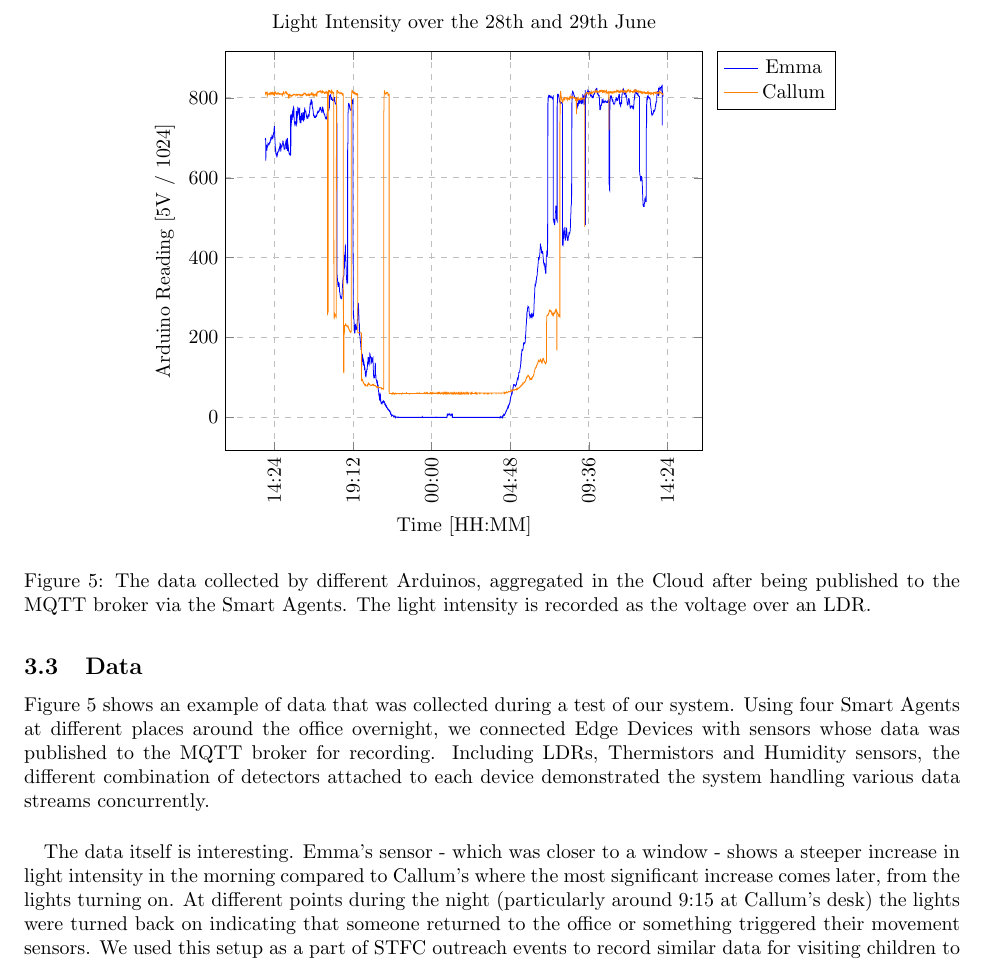
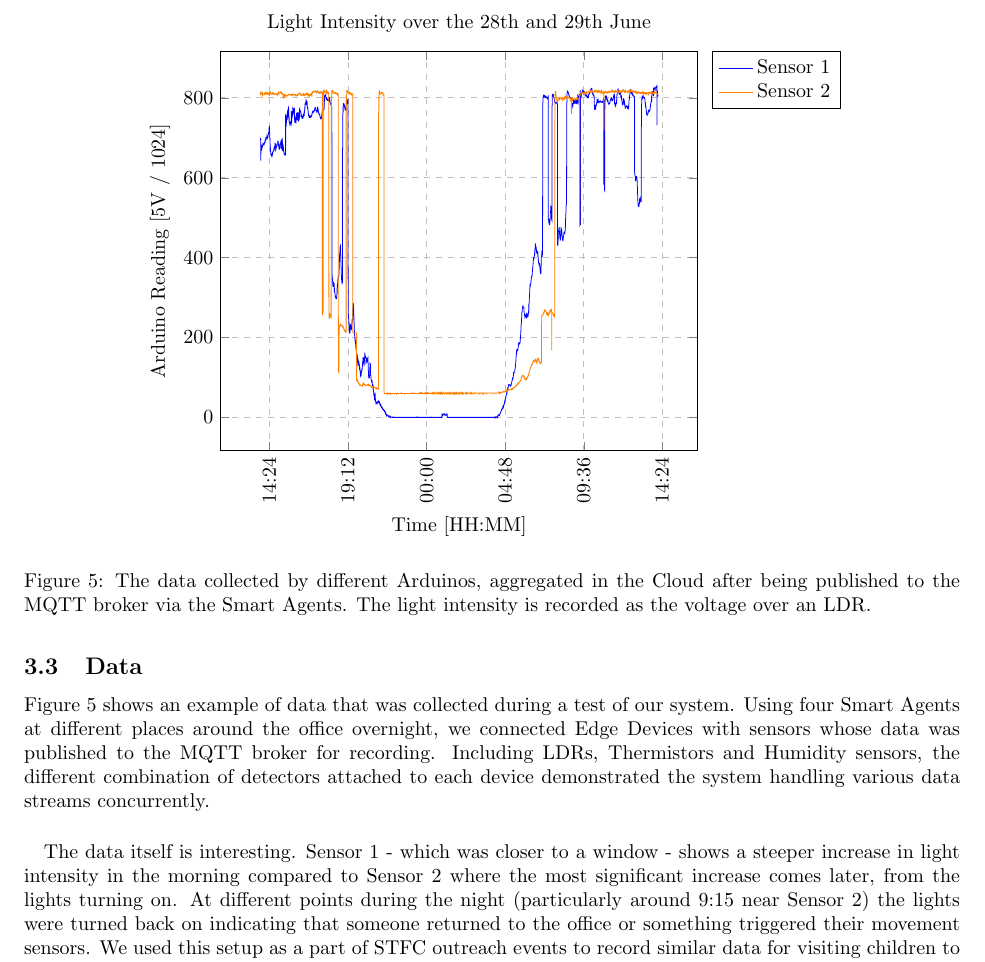
Before and after one commit to etattershall/internet-of-thingies, a LaTeX document (Development/Report/main.tex, which reads Development/Report/sections/implemenation.tex): part of page 7 of 9, cut so that both start at the same text. Compiled offline with pdfLaTeX.

Commit message:
Emma/Callum -> Sensor 1, Sensor 2

```diff
--- a/Development/Report/sections/implemenation.tex
+++ b/Development/Report/sections/implemenation.tex
@@ -89,7 +89,7 @@ Edge devices interacted directly with each sensor, sending JSON packets of tagge
         xmajorgrids=true,
         grid style=dashed,
         legend pos=outer north east,
-        legend entries={Emma,Callum},
+        legend entries={Sensor 1,Sensor 2},
     ]
         \addplot [blue, mark=none] table [x=Datetime,y=Emma, col sep=tab] {LDR_dates.tsv};
         \addplot [orange, mark=none] table [x=Datetime,y=Callum, col sep=tab] {LDR_dates.tsv};
@@ -102,7 +102,7 @@ Edge devices interacted directly with each sensor, sending JSON packets of tagge
 Figure \ref{fig:graph} shows an example of data that was collected during a test of our system. Using four Smart Agents at different places around the office overnight, we connected Edge Devices with sensors whose data was published to the MQTT broker for recording. Including LDRs, Thermistors and Humidity sensors, the different combination of detectors attached to each device demonstrated the system handling various data streams concurrently.
 
 \paragraph{}
-The data itself is interesting. Emma's sensor - which was closer to a window - shows a steeper increase in light intensity in the morning compared to Callum's where the most significant increase comes later, from the lights turning on. At different points during the night (particularly around 9:15 at Callum's desk) the lights were turned back on indicating that someone returned to the office or something triggered their movement sensors. We used this setup as a part of STFC outreach events to record similar data for visiting children to analyse.
+The data itself is interesting. Sensor 1 - which was closer to a window - shows a steeper increase in light intensity in the morning compared to Sensor 2 where the most significant increase comes later, from the lights turning on. At different points during the night (particularly around 9:15 near Sensor 2) the lights were turned back on indicating that someone returned to the office or something triggered their movement sensors. We used this setup as a part of STFC outreach events to record similar data for visiting children to analyse.
 
 % ✔ Also used for outreach activities, blah
 % ✔ Pretty graph of some data collected
```
